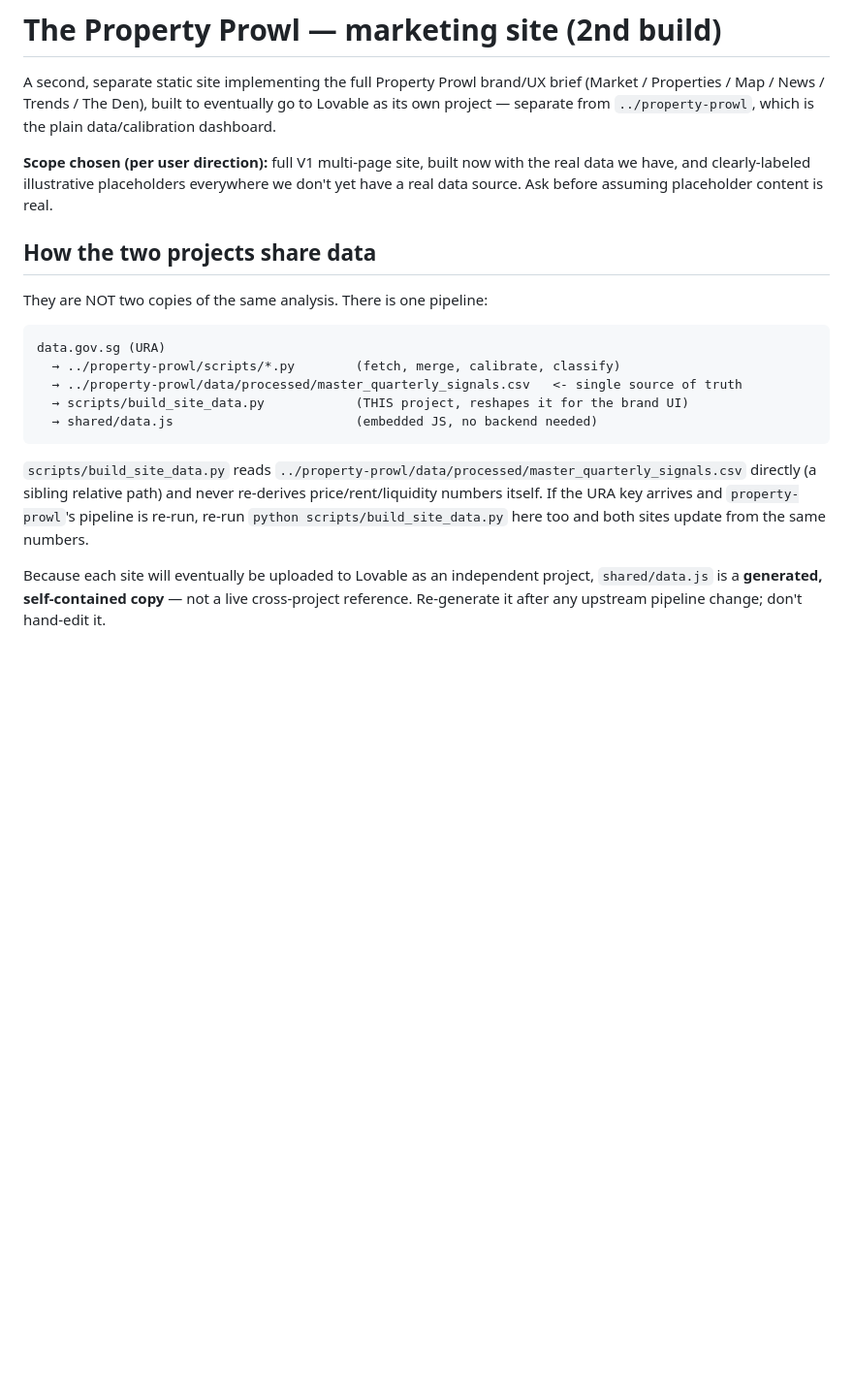
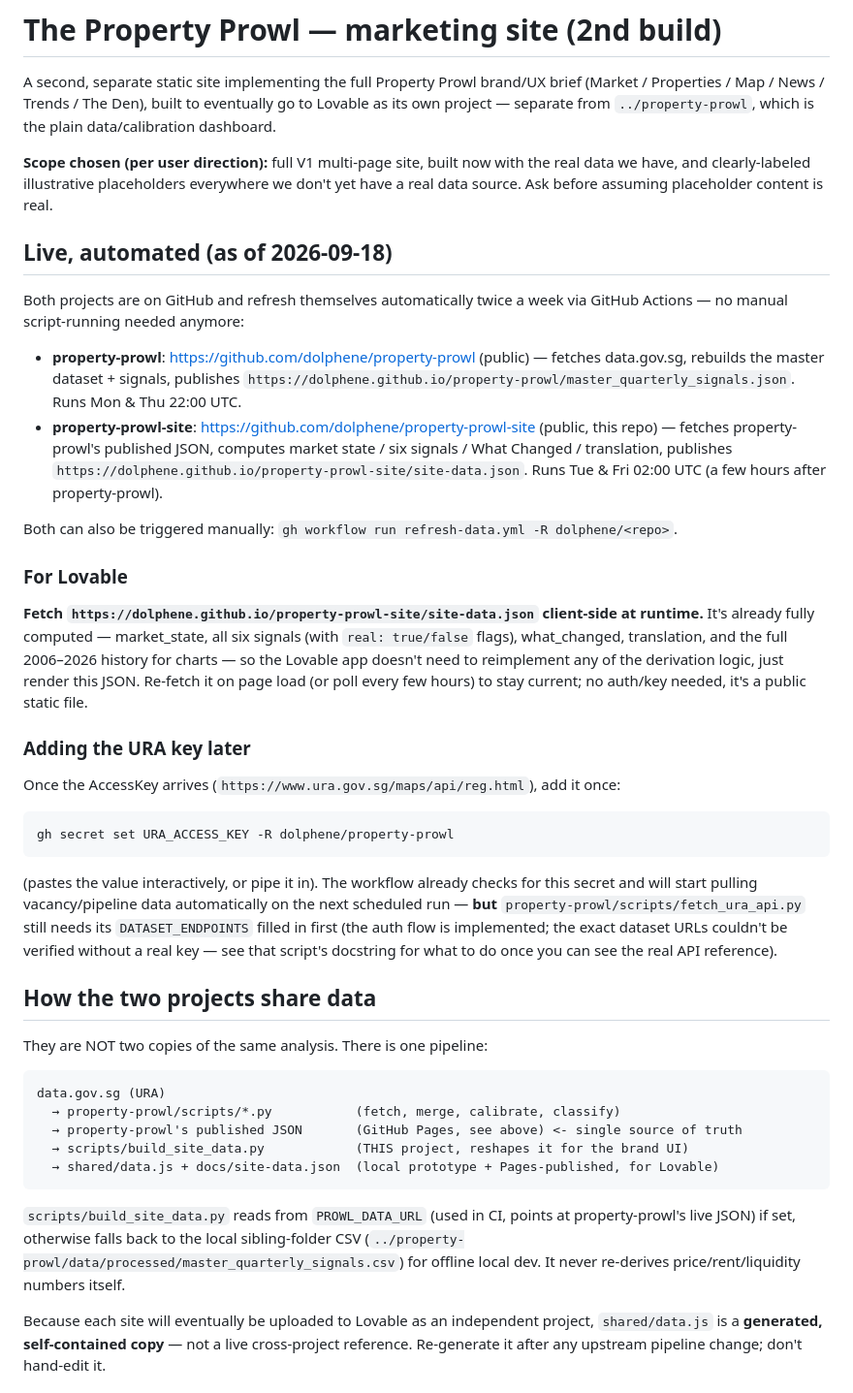
Before and after one commit to dolphene/property-prowl-site, a Markdown page: README.md, the part around the change. Shown at 97% size. Drawn GitHub-style; blank space fills up the shorter version.

Commit message:
Document live automation, Pages URL, and Lovable integration

````diff
--- a/README.md
+++ b/README.md
@@ -3,6 +3,29 @@
 A second, separate static site implementing the full Property Prowl brand/UX brief (Market / Properties / Map / News / Trends / The Den), built to eventually go to Lovable as its own project — separate from `../property-prowl`, which is the plain data/calibration dashboard.
 
 **Scope chosen (per user direction):** full V1 multi-page site, built now with the real data we have, and clearly-labeled illustrative placeholders everywhere we don't yet have a real data source. Ask before assuming placeholder content is real.
+
+## Live, automated (as of 2026-09-18)
+
+Both projects are on GitHub and refresh themselves automatically twice a week via GitHub Actions — no manual script-running needed anymore:
+
+- **property-prowl**: https://github.com/dolphene/property-prowl (public) — fetches data.gov.sg, rebuilds the master dataset + signals, publishes `https://dolphene.github.io/property-prowl/master_quarterly_signals.json`. Runs Mon & Thu 22:00 UTC.
+- **property-prowl-site**: https://github.com/dolphene/property-prowl-site (public, this repo) — fetches property-prowl's published JSON, computes market state / six signals / What Changed / translation, publishes `https://dolphene.github.io/property-prowl-site/site-data.json`. Runs Tue & Fri 02:00 UTC (a few hours after property-prowl).
+
+Both can also be triggered manually: `gh workflow run refresh-data.yml -R dolphene/<repo>`.
+
+### For Lovable
+
+**Fetch `https://dolphene.github.io/property-prowl-site/site-data.json` client-side at runtime.** It's already fully computed — market_state, all six signals (with `real: true/false` flags), what_changed, translation, and the full 2006–2026 history for charts — so the Lovable app doesn't need to reimplement any of the derivation logic, just render this JSON. Re-fetch it on page load (or poll every few hours) to stay current; no auth/key needed, it's a public static file.
+
+### Adding the URA key later
+
+Once the AccessKey arrives (`https://www.ura.gov.sg/maps/api/reg.html`), add it once:
+
+```
+gh secret set URA_ACCESS_KEY -R dolphene/property-prowl
+```
+
+(pastes the value interactively, or pipe it in). The workflow already checks for this secret and will start pulling vacancy/pipeline data automatically on the next scheduled run — **but** `property-prowl/scripts/fetch_ura_api.py` still needs its `DATASET_ENDPOINTS` filled in first (the auth flow is implemented; the exact dataset URLs couldn't be verified without a real key — see that script's docstring for what to do once you can see the real API reference).
 
 ## How the two projects share data
 
@@ -10,13 +33,13 @@ They are NOT two copies of the same analysis. There is one pipeline:
 
 ```
 data.gov.sg (URA)
-  → ../property-prowl/scripts/*.py        (fetch, merge, calibrate, classify)
-  → ../property-prowl/data/processed/master_quarterly_signals.csv   <- single source of truth
+  → property-prowl/scripts/*.py           (fetch, merge, calibrate, classify)
+  → property-prowl's published JSON       (GitHub Pages, see above) <- single source of truth
   → scripts/build_site_data.py            (THIS project, reshapes it for the brand UI)
-  → shared/data.js                        (embedded JS, no backend needed)
+  → shared/data.js + docs/site-data.json  (local prototype + Pages-published, for Lovable)
 ```
 
-`scripts/build_site_data.py` reads `../property-prowl/data/processed/master_quarterly_signals.csv` directly (a sibling relative path) and never re-derives price/rent/liquidity numbers itself. If the URA key arrives and `property-prowl`'s pipeline is re-run, re-run `python scripts/build_site_data.py` here too and both sites update from the same numbers.
+`scripts/build_site_data.py` reads from `PROWL_DATA_URL` (used in CI, points at property-prowl's live JSON) if set, otherwise falls back to the local sibling-folder CSV (`../property-prowl/data/processed/master_quarterly_signals.csv`) for offline local dev. It never re-derives price/rent/liquidity numbers itself.
 
 Because each site will eventually be uploaded to Lovable as an independent project, `shared/data.js` is a **generated, self-contained copy** — not a live cross-project reference. Re-generate it after any upstream pipeline change; don't hand-edit it.
 
````
